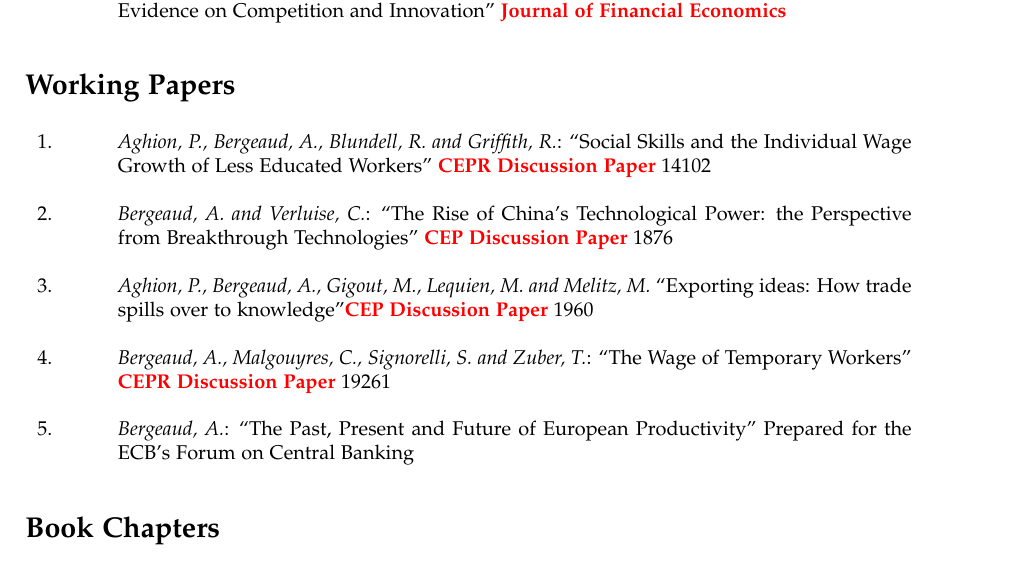
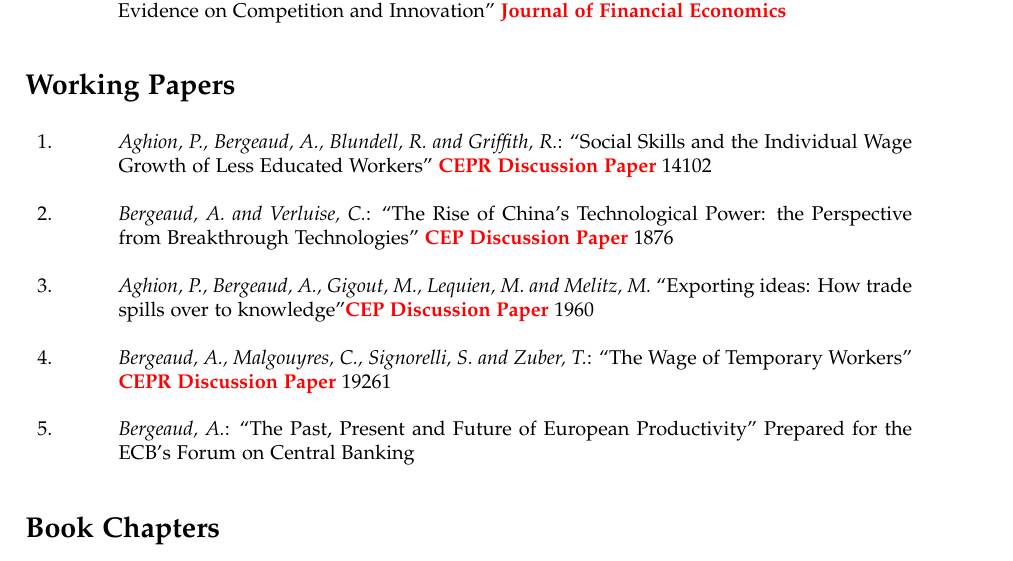
Before and after one commit to Antoberge/utils, a LaTeX CV (Resume.tex): part of page 3 of 5, cut so that both start at the same text. Compiled offline with pdfLaTeX.

Commit message:
Updates from Overleaf

```diff
--- a/Resume.tex
+++ b/Resume.tex
@@ -134,7 +134,7 @@
 \end{footnotesize}
 \subsection*{Working Papers}
 \begin{footnotesize}
-\begin{tabular}{p{1cm}p{14cm}}
+\begin{tabular}{p{1.01cm}p{14cm}}
 1. & \emph{Aghion, P., Bergeaud, A., Blundell, R. and Griffith, R.}: ``Social Skills and the Individual Wage Growth of Less Educated Workers'' \textbf{\textcolor{red}{CEPR Discussion Paper}} 14102 \\
 \cr
 2. & \emph{Bergeaud, A. and Verluise, C.}: ``The Rise of China's Technological Power: the Perspective from Breakthrough Technologies'' \textbf{\textcolor{red}{CEP Discussion Paper}} 1876 \\
```
